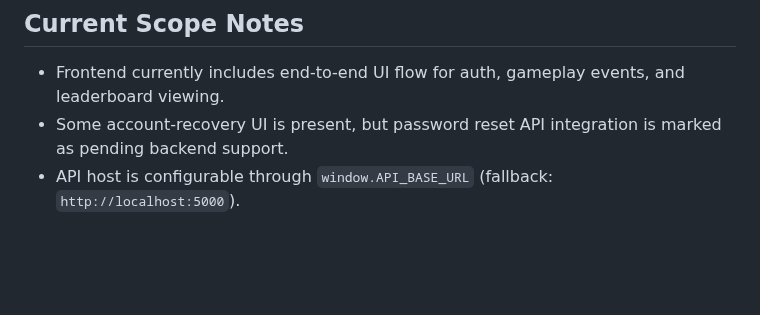
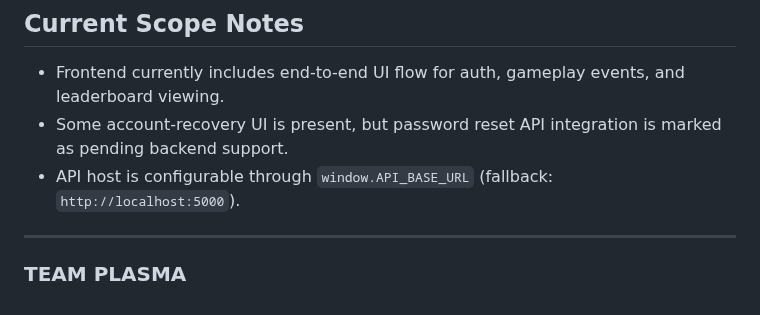
Before and after one commit to hafsaharbotuzon24-lgtm/final-project-Team_Plasma-BSIT2a, a Markdown page: frontend/README.md, the part around one of its changes. Rendered like a GitHub page; blank space fills up the shorter version.

```diff
--- a/frontend/README.md
+++ b/frontend/README.md
@@ -80,3 +84,6 @@ The frontend implementation aligns with the game system use case by covering the
 - Frontend currently includes end-to-end UI flow for auth, gameplay events, and leaderboard viewing.
 - Some account-recovery UI is present, but password reset API integration is marked as pending backend support.
 - API host is configurable through `window.API_BASE_URL` (fallback: `http://localhost:5000`).
+
+---
+### TEAM PLASMA
```
Also changed, not shown: other parts of frontend/README.md (+5 -1 lines).
